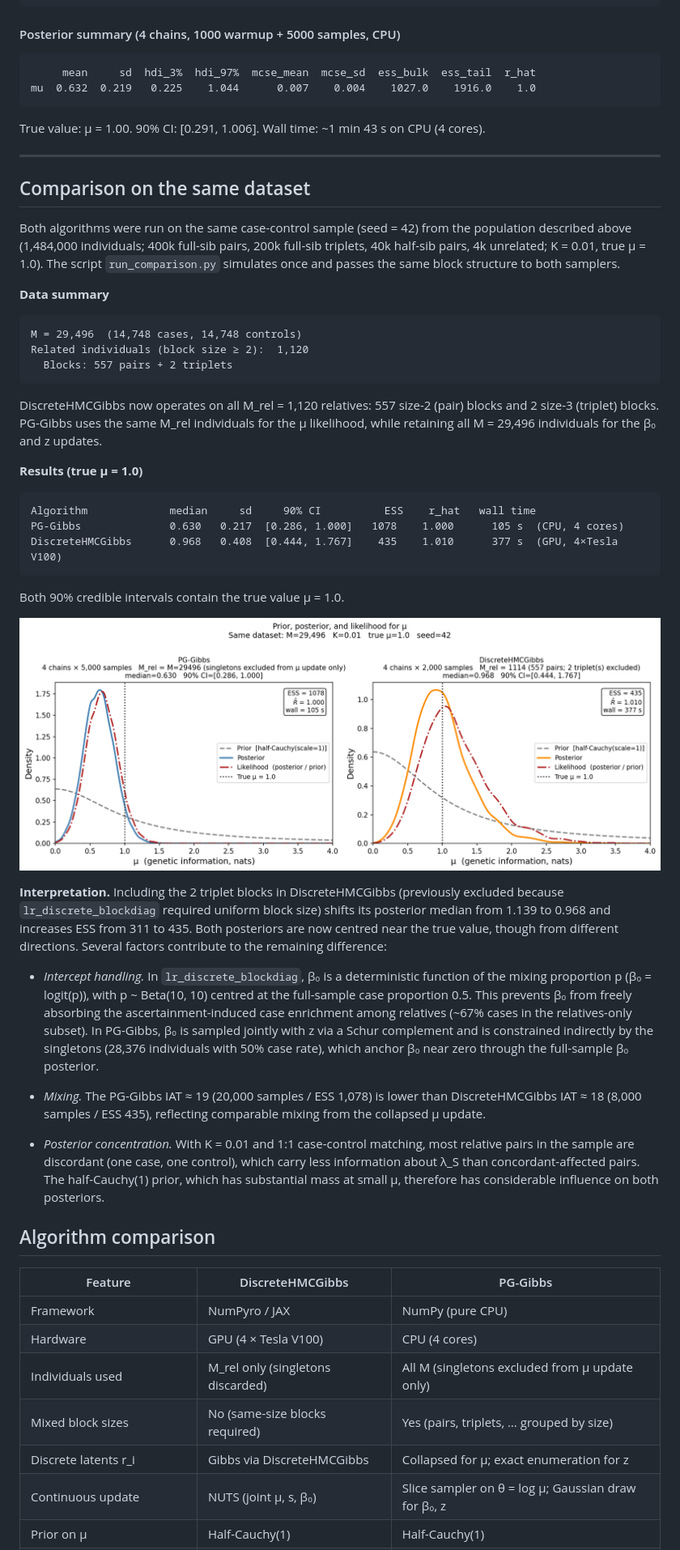
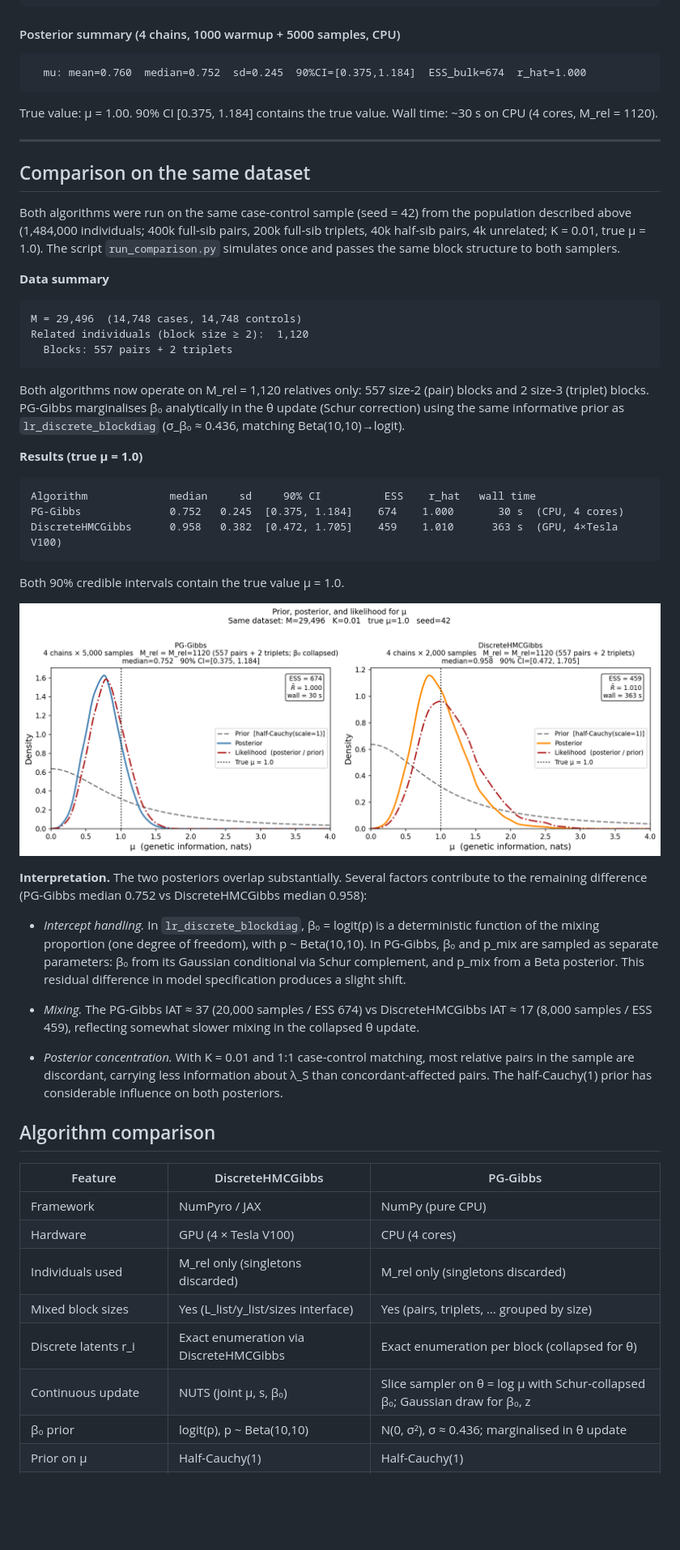
Before and after one commit to pmckeigue/geneticinfo, a Markdown page: README.md, the part around one of its changes. Shown at 81% size. GitHub-like rendering; pictures changed too: comparison_prior_posterior_likelihood.png; blank space fills up the shorter version.

````diff
--- a/README.md
+++ b/README.md
@@ -178,11 +187,10 @@ This simulates a large case-control dataset with full-sib pairs, full-sib triple
 #### Posterior summary (4 chains, 1000 warmup + 5000 samples, CPU)
 
 ```
-     mean     sd  hdi_3%  hdi_97%  mcse_mean  mcse_sd  ess_bulk  ess_tail  r_hat
-mu  0.632  0.219   0.225    1.044      0.007    0.004    1027.0    1916.0    1.0
+  mu: mean=0.760  median=0.752  sd=0.245  90%CI=[0.375,1.184]  ESS_bulk=674  r_hat=1.000
 ```
 
-True value: μ = 1.00.  90% CI: [0.291, 1.006].  Wall time: ~1 min 43 s on CPU (4 cores).
+True value: μ = 1.00.  90% CI [0.375, 1.184] contains the true value.  Wall time: ~30 s on CPU (4 cores, M_rel = 1120).
 
 ---
 
@@ -198,27 +206,27 @@ Related individuals (block size ≥ 2):  1,120
   Blocks: 557 pairs + 2 triplets
 ```
 
-DiscreteHMCGibbs now operates on all M_rel = 1,120 relatives: 557 size-2 (pair) blocks and 2 size-3 (triplet) blocks.  PG-Gibbs uses the same M_rel individuals for the μ likelihood, while retaining all M = 29,496 individuals for the β₀ and z updates.
+Both algorithms now operate on M_rel = 1,120 relatives only: 557 size-2 (pair) blocks and 2 size-3 (triplet) blocks.  PG-Gibbs marginalises β₀ analytically in the θ update (Schur correction) using the same informative prior as `lr_discrete_blockdiag` (σ_β₀ ≈ 0.436, matching Beta(10,10)→logit).
 
 **Results (true μ = 1.0)**
 
 ```
 Algorithm             median     sd     90% CI          ESS    r_hat   wall time
-PG-Gibbs              0.630   0.217  [0.286, 1.000]   1078    1.000      105 s  (CPU, 4 cores)
-DiscreteHMCGibbs      0.968   0.408  [0.444, 1.767]    435    1.010      377 s  (GPU, 4×Tesla V100)
+PG-Gibbs              0.752   0.245  [0.375, 1.184]    674    1.000       30 s  (CPU, 4 cores)
+DiscreteHMCGibbs      0.958   0.382  [0.472, 1.705]    459    1.010      363 s  (GPU, 4×Tesla V100)
 ```
 
 Both 90% credible intervals contain the true value μ = 1.0.
 
 ![Prior, posterior and likelihood for both algorithms](comparison_prior_posterior_likelihood.png)
 
-**Interpretation.**  Including the 2 triplet blocks in DiscreteHMCGibbs (previously excluded because `lr_discrete_blockdiag` required uniform block size) shifts its posterior median from 1.139 to 0.968 and increases ESS from 311 to 435.  Both posteriors are now centred near the true value, though from different directions.  Several factors contribute to the remaining difference:
+**Interpretation.**  The two posteriors overlap substantially.  Several factors contribute to the remaining difference (PG-Gibbs median 0.752 vs DiscreteHMCGibbs median 0.958):
 
-- *Intercept handling.*  In `lr_discrete_blockdiag`, β₀ is a deterministic function of the mixing proportion p (β₀ = logit(p)), with p ~ Beta(10, 10) centred at the full-sample case proportion 0.5.  This prevents β₀ from freely absorbing the ascertainment-induced case enrichment among relatives (~67% cases in the relatives-only subset).  In PG-Gibbs, β₀ is sampled jointly with z via a Schur complement and is constrained indirectly by the singletons (28,376 individuals with 50% case rate), which anchor β₀ near zero through the full-sample β₀ posterior.
+- *Intercept handling.*  In `lr_discrete_blockdiag`, β₀ = logit(p) is a deterministic function of the mixing proportion (one degree of freedom), with p ~ Beta(10,10).  In PG-Gibbs, β₀ and p_mix are sampled as separate parameters: β₀ from its Gaussian conditional via Schur complement, and p_mix from a Beta posterior.  This residual difference in model specification produces a slight shift.
 
-- *Mixing.*  The PG-Gibbs IAT ≈ 19 (20,000 samples / ESS 1,078) is lower than DiscreteHMCGibbs IAT ≈ 18 (8,000 samples / ESS 435), reflecting comparable mixing from the collapsed μ update.
+- *Mixing.*  The PG-Gibbs IAT ≈ 37 (20,000 samples / ESS 674) vs DiscreteHMCGibbs IAT ≈ 17 (8,000 samples / ESS 459), reflecting somewhat slower mixing in the collapsed θ update.
 
-- *Posterior concentration.*  With K = 0.01 and 1:1 case-control matching, most relative pairs in the sample are discordant (one case, one control), which carry less information about λ_S than concordant-affected pairs.  The half-Cauchy(1) prior, which has substantial mass at small μ, therefore has considerable influence on both posteriors.
+- *Posterior concentration.*  With K = 0.01 and 1:1 case-control matching, most relative pairs in the sample are discordant, carrying less information about λ_S than concordant-affected pairs.  The half-Cauchy(1) prior has considerable influence on both posteriors.
 
 ## Algorithm comparison
 
@@ -226,8 +234,9 @@ Both 90% credible intervals contain the true value μ = 1.0.
 |---|---|---|
 | Framework | NumPyro / JAX | NumPy (pure CPU) |
 | Hardware | GPU (4 × Tesla V100) | CPU (4 cores) |
-| Individuals used | M_rel only (singletons discarded) | All M (singletons excluded from μ update only) |
-| Mixed block sizes | No (same-size blocks required) | Yes (pairs, triplets, … grouped by size) |
-| Discrete latents r_i | Gibbs via DiscreteHMCGibbs | Collapsed for μ; exact enumeration for z |
-| Continuous update | NUTS (joint μ, s, β₀) | Slice sampler on θ = log μ; Gaussian draw for β₀, z |
+| Individuals used | M_rel only (singletons discarded) | M_rel only (singletons discarded) |
+| Mixed block sizes | Yes (L_list/y_list/sizes interface) | Yes (pairs, triplets, … grouped by size) |
+| Discrete latents r_i | Exact enumeration via DiscreteHMCGibbs | Exact enumeration per block (collapsed for θ) |
+| Continuous update | NUTS (joint μ, s, β₀) | Slice sampler on θ = log μ with Schur-collapsed β₀; Gaussian draw for β₀, z |
+| β₀ prior | logit(p), p ~ Beta(10,10) | N(0, σ²), σ ≈ 0.436; marginalised in θ update |
 | Prior on μ | Half-Cauchy(1) | Half-Cauchy(1) |
````
Also changed, not shown: other parts of README.md (+20 -11 lines), 2 other files.
